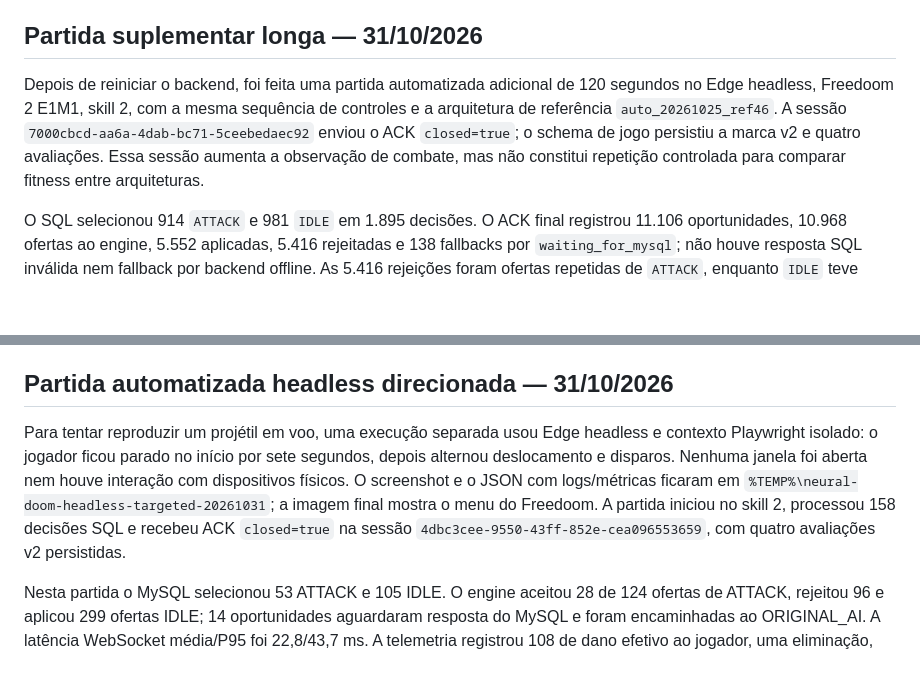
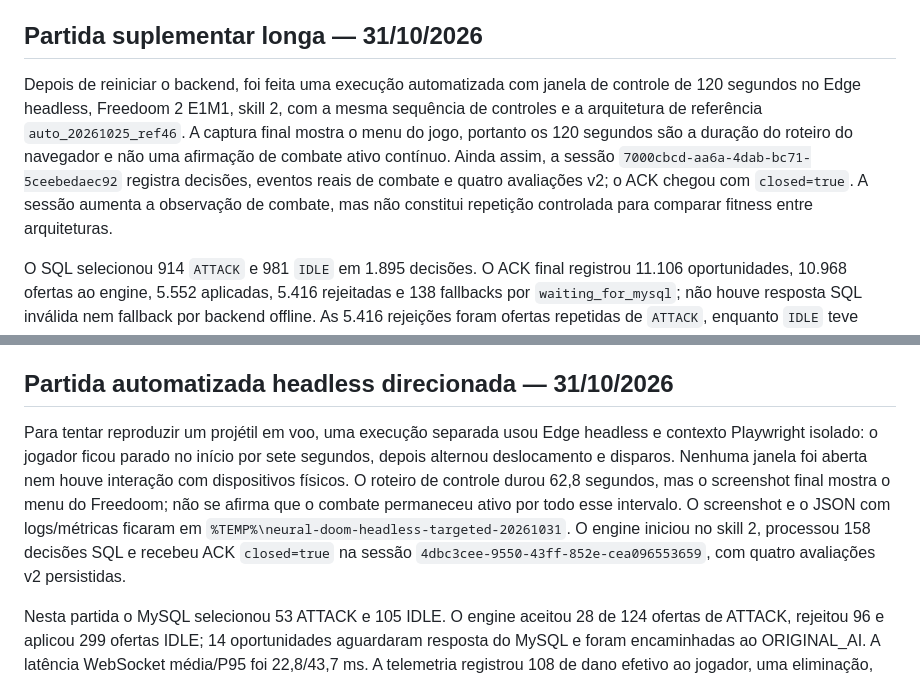
Before and after one commit to GabrielAlex01/Rede-Neural, a Markdown page: neural-doom-lab/docs/avaliacao-proveniencia-v2-2026-10-31.md, 2 parts joined by grey strips. Drawn GitHub-style; blank space fills up the shorter version.

Commit message:
docs: distingue janela de controle e combate ativo

```diff
--- a/neural-doom-lab/docs/avaliacao-proveniencia-v2-2026-10-31.md
+++ b/neural-doom-lab/docs/avaliacao-proveniencia-v2-2026-10-31.md
@@ -53,7 +53,7 @@ As duas repetições da referência reproduziram as mesmas decisões e resultado
 
 ## Partida suplementar longa — 31/10/2026
 
-Depois de reiniciar o backend, foi feita uma partida automatizada adicional de 120 segundos no Edge headless, Freedoom 2 E1M1, skill 2, com a mesma sequência de controles e a arquitetura de referência `auto_20261025_ref46`. A sessão `7000cbcd-aa6a-4dab-bc71-5ceebedaec92` enviou o ACK `closed=true`; o schema de jogo persistiu a marca v2 e quatro avaliações. Essa sessão aumenta a observação de combate, mas não constitui repetição controlada para comparar fitness entre arquiteturas.
+Depois de reiniciar o backend, foi feita uma execução automatizada com janela de controle de 120 segundos no Edge headless, Freedoom 2 E1M1, skill 2, com a mesma sequência de controles e a arquitetura de referência `auto_20261025_ref46`. A captura final mostra o menu do jogo, portanto os 120 segundos são a duração do roteiro do navegador e não uma afirmação de combate ativo contínuo. Ainda assim, a sessão `7000cbcd-aa6a-4dab-bc71-5ceebedaec92` registra decisões, eventos reais de combate e quatro avaliações v2; o ACK chegou com `closed=true`. A sessão aumenta a observação de combate, mas não constitui repetição controlada para comparar fitness entre arquiteturas.
 
 O SQL selecionou 914 `ATTACK` e 981 `IDLE` em 1.895 decisões. O ACK final registrou 11.106 oportunidades, 10.968 ofertas ao engine, 5.552 aplicadas, 5.416 rejeitadas e 138 fallbacks por `waiting_for_mysql`; não houve resposta SQL inválida nem fallback por backend offline. As 5.416 rejeições foram ofertas repetidas de `ATTACK`, enquanto `IDLE` teve 5.482 ofertas aplicadas. Uma mesma decisão selecionada é reapresentada em vários ticks do engine; portanto ofertas rejeitadas não equivalem a decisões SQL distintas. O registro agregado não identifica se cada rejeição de ATTACK veio de cooldown ou dos gates de alcance/linha de ataque.
 
@@ -69,7 +69,7 @@ No patch atual não existe mais um campo `neural_controlled`. `P_SpawnMobj` zera
 
 ## Partida automatizada headless direcionada — 31/10/2026
 
-Para tentar reproduzir um projétil em voo, uma execução separada usou Edge headless e contexto Playwright isolado: o jogador ficou parado no início por sete segundos, depois alternou deslocamento e disparos. Nenhuma janela foi aberta nem houve interação com dispositivos físicos. O screenshot e o JSON com logs/métricas ficaram em `%TEMP%\neural-doom-headless-targeted-20261031`; a imagem final mostra o menu do Freedoom. A partida iniciou no skill 2, processou 158 decisões SQL e recebeu ACK `closed=true` na sessão `4dbc3cee-9550-43ff-852e-cea096553659`, com quatro avaliações v2 persistidas.
+Para tentar reproduzir um projétil em voo, uma execução separada usou Edge headless e contexto Playwright isolado: o jogador ficou parado no início por sete segundos, depois alternou deslocamento e disparos. Nenhuma janela foi aberta nem houve interação com dispositivos físicos. O roteiro de controle durou 62,8 segundos, mas o screenshot final mostra o menu do Freedoom; não se afirma que o combate permaneceu ativo por todo esse intervalo. O screenshot e o JSON com logs/métricas ficaram em `%TEMP%\neural-doom-headless-targeted-20261031`. O engine iniciou no skill 2, processou 158 decisões SQL e recebeu ACK `closed=true` na sessão `4dbc3cee-9550-43ff-852e-cea096553659`, com quatro avaliações v2 persistidas.
 
 Nesta partida o MySQL selecionou 53 ATTACK e 105 IDLE. O engine aceitou 28 de 124 ofertas de ATTACK, rejeitou 96 e aplicou 299 ofertas IDLE; 14 oportunidades aguardaram resposta do MySQL e foram encaminhadas ao ORIGINAL_AI. A latência WebSocket média/P95 foi 22,8/43,7 ms. A telemetria registrou 108 de dano efetivo ao jogador, uma eliminação, 141 de dano recebido por NPC e cinco mortes de NPC. O NPC 24, genoma 25, recebeu sete ATTACK e causou 74 de dano e uma eliminação sem morrer. Os valores v2 foram: genoma 25, fitness 83,3667; genoma 26, -97,7333; genoma 27, 1,4000; genoma 28, -59,8333. Esta execução é automatizada e isolada, não evidência de aprendizado.
 
```
Also changed, not shown: neural-doom-lab/docs/checkpoint-investigacao-npc-2026-10-25.md (+2 -2 lines).
